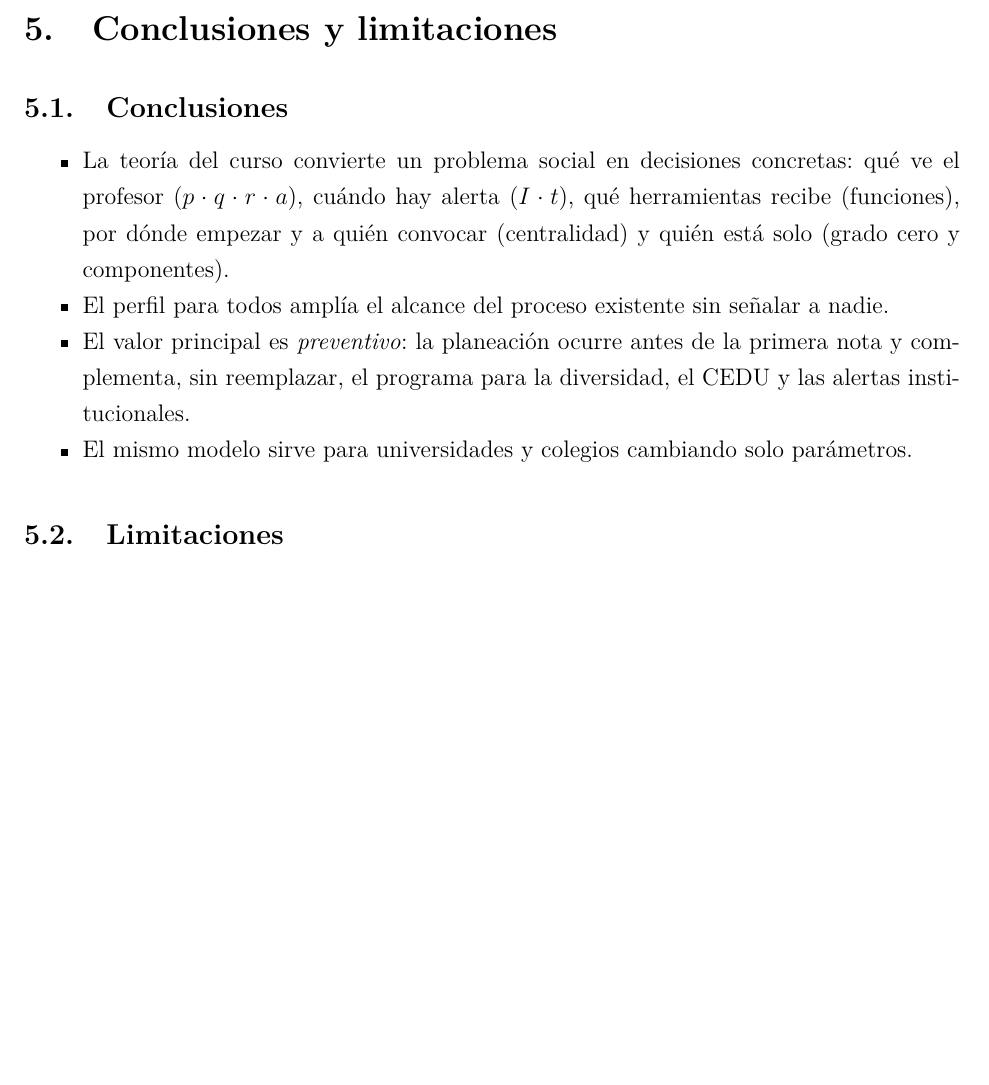
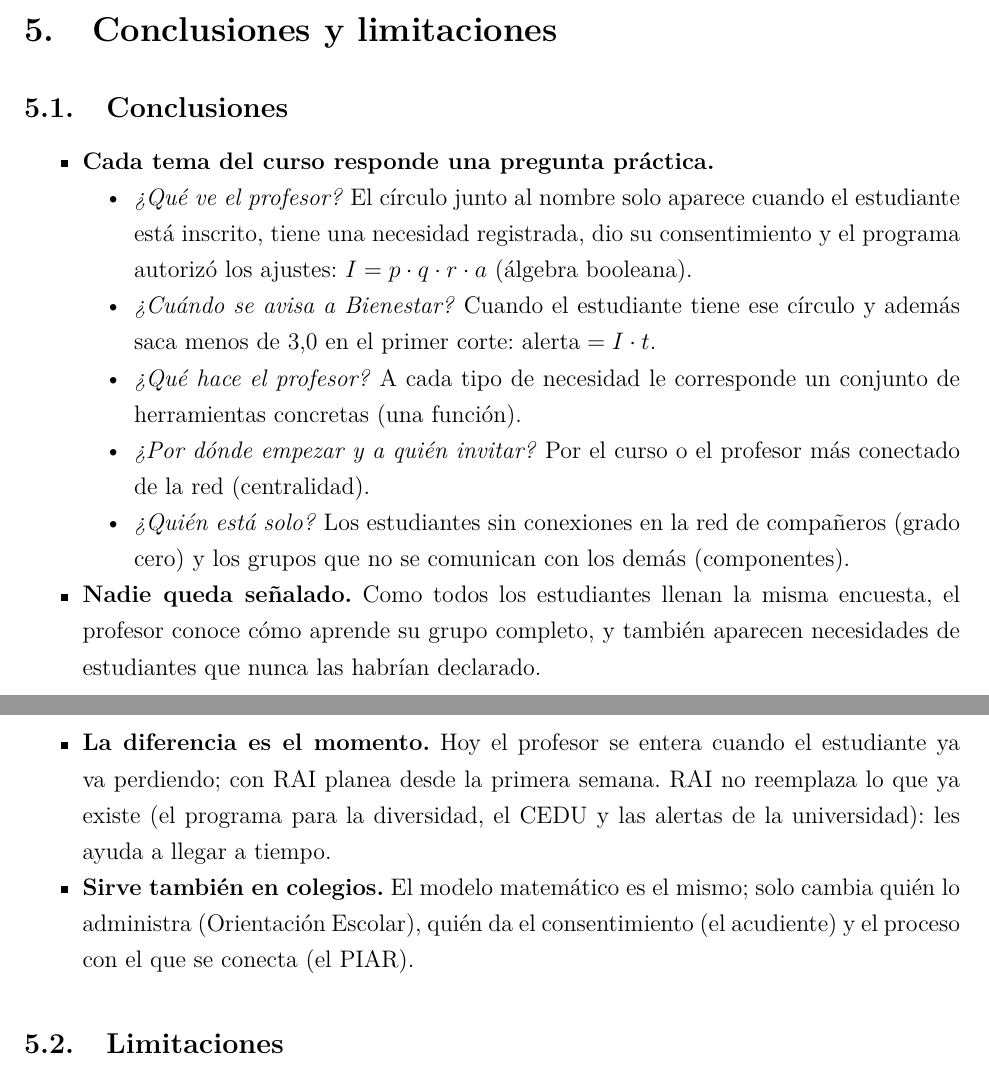
Before and after one commit to yulet-con/rai-discretas, a LaTeX document (docs/Informe_Tecnico_RAI.tex): part of page 12 of 14 before the commit and two parts of pages 12 and 13 of 14 after it, the two joined at a grey line, cut so that both start at the same text, the shorter picture padded with empty space. Compiled offline with pdfLaTeX.

Commit message:
Conclusiones en lenguaje claro: una pregunta práctica por tema
Co-Authored-By: Claude Opus 5.5 <noreply@anthropic.com>

```diff
--- a/docs/Informe_Tecnico_RAI.tex
+++ b/docs/Informe_Tecnico_RAI.tex
@@ -348,10 +348,17 @@ La mayor ganancia está en el tiempo y en el alcance: con RAI el profesor sabe e
 
 \subsection{Conclusiones}
 \begin{itemize}
-  \item La teoría del curso convierte un problema social en decisiones concretas: qué ve el profesor ($p\cdot q\cdot r\cdot a$), cuándo hay alerta ($I\cdot t$), qué herramientas recibe (funciones), por dónde empezar y a quién convocar (centralidad) y quién está solo (grado cero y componentes).
-  \item El perfil para todos amplía el alcance del proceso existente sin señalar a nadie.
-  \item El valor principal es \emph{preventivo}: la planeación ocurre antes de la primera nota y complementa, sin reemplazar, el programa para la diversidad, el CEDU y las alertas institucionales.
-  \item El mismo modelo sirve para universidades y colegios cambiando solo parámetros.
+  \item \textbf{Cada tema del curso responde una pregunta práctica.}
+  \begin{itemize}
+    \item \emph{¿Qué ve el profesor?} El círculo junto al nombre solo aparece cuando el estudiante está inscrito, tiene una necesidad registrada, dio su consentimiento y el programa autorizó los ajustes: $I=p\cdot q\cdot r\cdot a$ (álgebra booleana).
+    \item \emph{¿Cuándo se avisa a Bienestar?} Cuando el estudiante tiene ese círculo y además saca menos de 3,0 en el primer corte: $\text{alerta}=I\cdot t$.
+    \item \emph{¿Qué hace el profesor?} A cada tipo de necesidad le corresponde un conjunto de herramientas concretas (una función).
+    \item \emph{¿Por dónde empezar y a quién invitar?} Por el curso o el profesor más conectado de la red (centralidad).
+    \item \emph{¿Quién está solo?} Los estudiantes sin conexiones en la red de compañeros (grado cero) y los grupos que no se comunican con los demás (componentes).
+  \end{itemize}
+  \item \textbf{Nadie queda señalado.} Como todos los estudiantes llenan la misma encuesta, el profesor conoce cómo aprende su grupo completo, y también aparecen necesidades de estudiantes que nunca las habrían declarado.
+  \item \textbf{La diferencia es el momento.} Hoy el profesor se entera cuando el estudiante ya va perdiendo; con RAI planea desde la primera semana. RAI no reemplaza lo que ya existe (el programa para la diversidad, el CEDU y las alertas de la universidad): les ayuda a llegar a tiempo.
+  \item \textbf{Sirve también en colegios.} El modelo matemático es el mismo; solo cambia quién lo administra (Orientación Escolar), quién da el consentimiento (el acudiente) y el proceso con el que se conecta (el PIAR).
 \end{itemize}
 
 \subsection{Limitaciones}
```
Also changed, not shown: docs/Informe_Tecnico_RAI.pdf.
